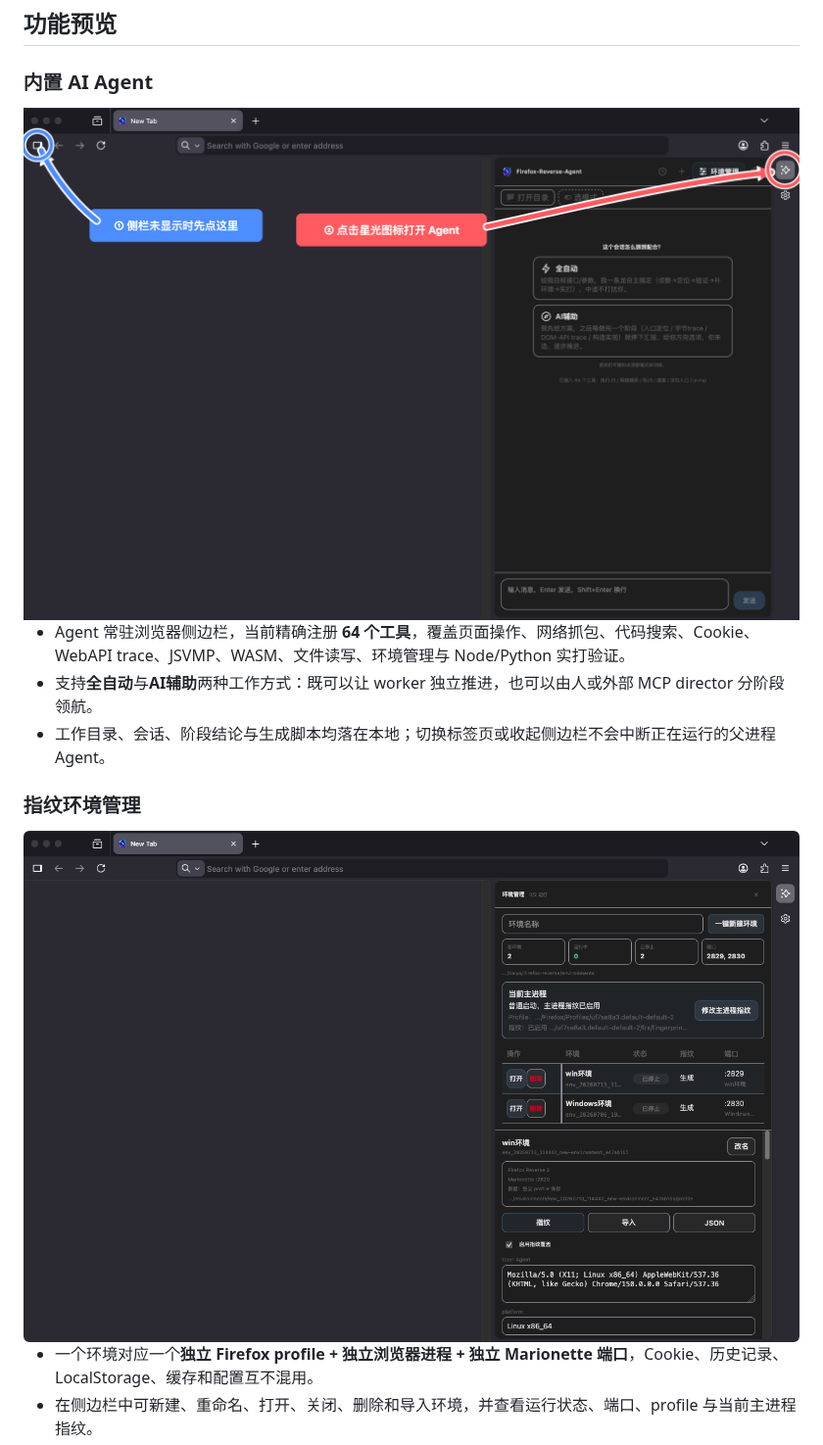
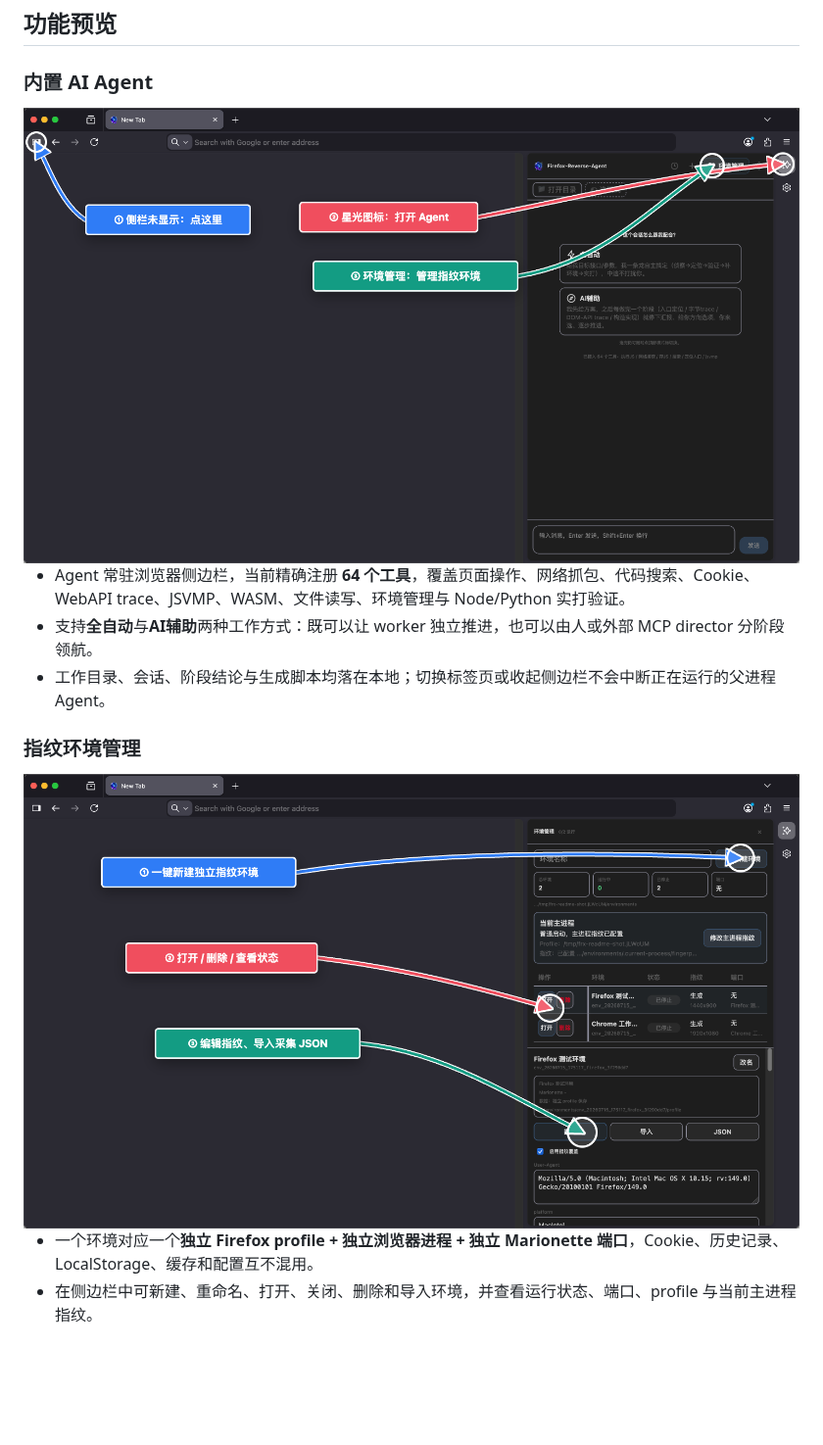
Before and after one commit to zhang-pre/browser-agent, a Markdown page: README.md, the part around one of its changes. Shown at 98% size. Drawn GitHub-style; pictures changed too: docs/agent-sidebar-guide-20260715.png (added), docs/environment-manager-guide-20260715.png (added); blank space fills up the shorter version.

```diff
--- a/README.md
+++ b/README.md
@@ -43,7 +43,7 @@
 
 ### 内置 AI Agent
 
-<img src="docs/agent-sidebar-v0.22.2-guide.png" width="100%" alt="Firefox-Reverse 内置 AI Agent 侧边栏及入口指引">
+<img src="docs/agent-sidebar-guide-20260715.png" width="100%" alt="Firefox-Reverse 内置 AI Agent 侧边栏、星光入口和环境管理入口指引">
 
 - Agent 常驻浏览器侧边栏，当前精确注册 **64 个工具**，覆盖页面操作、网络抓包、代码搜索、Cookie、WebAPI trace、JSVMP、WASM、文件读写、环境管理与 Node/Python 实打验证。
 - 支持**全自动**与**AI辅助**两种工作方式：既可以让 worker 独立推进，也可以由人或外部 MCP director 分阶段领航。
@@ -51,7 +51,7 @@
 
 ### 指纹环境管理
 
-<img src="docs/environment-manager-v0.22.2.png" width="100%" alt="Firefox-Reverse 指纹浏览器环境管理界面">
+<img src="docs/environment-manager-guide-20260715.png" width="100%" alt="Firefox-Reverse 指纹浏览器环境新建、运行状态和指纹导入操作指引">
 
 - 一个环境对应一个**独立 Firefox profile + 独立浏览器进程 + 独立 Marionette 端口**，Cookie、历史记录、LocalStorage、缓存和配置互不混用。
 - 在侧边栏中可新建、重命名、打开、关闭、删除和导入环境，并查看运行状态、端口、profile 与当前主进程指纹。
```
Also changed, not shown: other parts of README.md (+6 -0 lines), CHANGELOG.md (+1 -0 lines), 13 other files.
